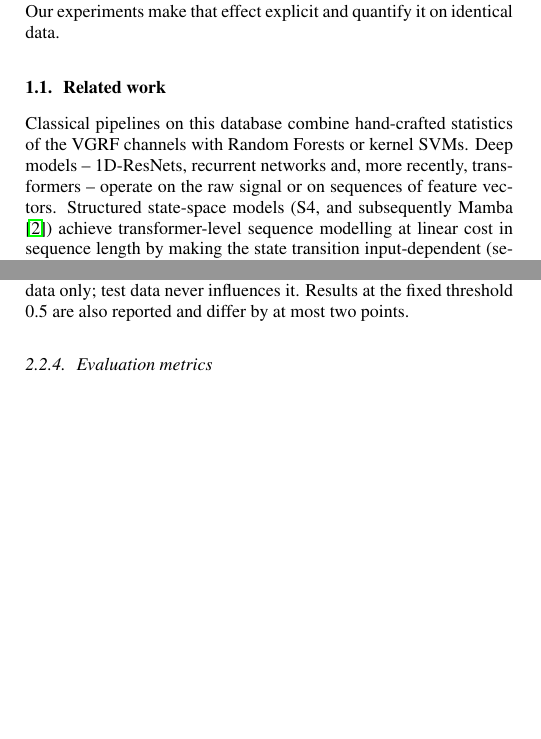
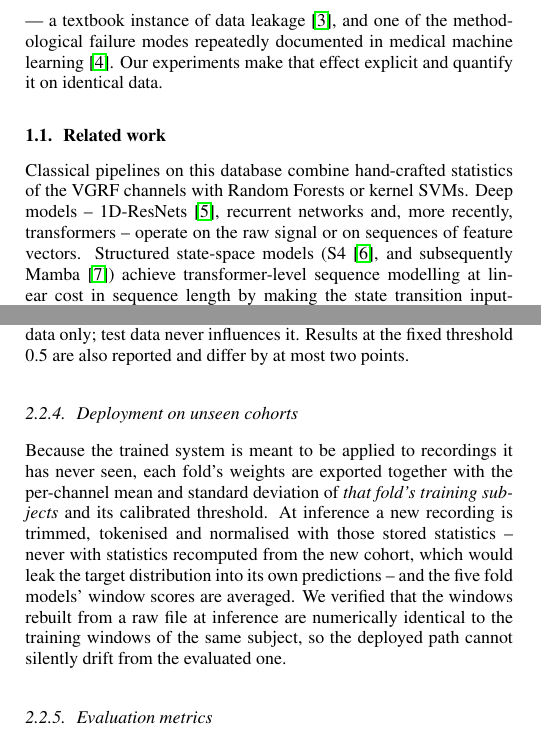
Before and after one commit to Ahmadrezanourozii/Project-Time-Series, a LaTeX paper (report/Template.tex, which reads report/Sections/01_Introduction.tex, report/Sections/02_Materials_and_Methods.tex): two parts of the columns of pages 1 and 2 of 4 before the commit and two parts of the columns of pages 1 and 2 of 5 after it, joined at a grey line, cut at the place of the change, the shorter picture padded with empty space. Compiled offline with pdfLaTeX.

Commit message:
Report: cite dataset/leakage/S4 refs, document the deployment path; deck: inference slide
Co-Authored-By: Claude Fable 5 <noreply@anthropic.com>

```diff
--- a/report/Sections/01_Introduction.tex
+++ b/report/Sections/01_Introduction.tex
@@ -17,16 +18,20 @@ be read}. Published accuracies on the PhysioNet gait database span roughly
 families involved. A large part of that spread comes from how recordings are
 split: when a recording is cut into windows and those windows are then divided
 at random, windows of the same subject appear in both training and test data.
-A classifier can then recognise the individual rather than the disease. Our
-experiments make that effect explicit and quantify it on identical data.
+A classifier can then recognise the individual rather than the disease --- a
+textbook instance of data leakage \cite{kaufman2012leakage}, and one of the
+methodological failure modes repeatedly documented in medical machine learning
+\cite{varoquaux2022machine}. Our experiments make that effect explicit and
+quantify it on identical data.
 
 \subsection{Related work}
 \label{ssec:sota}
 Classical pipelines on this database combine hand-crafted statistics of the
-VGRF channels with Random Forests or kernel SVMs. Deep models -- 1D-ResNets,
-recurrent networks and, more recently, transformers -- operate on the raw
-signal or on sequences of feature vectors. Structured state-space models
-(S4, and subsequently Mamba \cite{gu2023mamba}) achieve transformer-level
+VGRF channels with Random Forests or kernel SVMs. Deep models -- 1D-ResNets
+\cite{he2016resnet}, recurrent networks and, more recently, transformers --
+operate on the raw signal or on sequences of feature vectors. Structured
+state-space models (S4 \cite{gu2022s4}, and subsequently Mamba
+\cite{gu2023mamba}) achieve transformer-level
 sequence modelling at linear cost in sequence length by making the state
 transition input-dependent (selective scan), which makes them attractive for
 long physiological recordings. Mamba has been applied to speech, EEG and ECG,
--- a/report/Sections/02_Materials_and_Methods.tex
+++ b/report/Sections/02_Materials_and_Methods.tex
@@ -104,6 +104,18 @@ accuracy, using the model trained on training data only; test data never
 influences it. Results at the fixed threshold 0.5 are also reported and differ
 by at most two points.
 
+\subsubsection{Deployment on unseen cohorts}
+Because the trained system is meant to be applied to recordings it has never
+seen, each fold's weights are exported together with the per-channel mean and
+standard deviation of \emph{that fold's training subjects} and its calibrated
+threshold. At inference a new recording is trimmed, tokenised and normalised
+with those stored statistics -- never with statistics recomputed from the new
+cohort, which would leak the target distribution into its own predictions --
+and the five fold models' window scores are averaged. We verified that the
+windows rebuilt from a raw file at inference are numerically identical to the
+training windows of the same subject, so the deployed path cannot silently
+drift from the evaluated one.
+
 \subsubsection{Evaluation metrics}
 We report accuracy, precision, recall and F1 (weighted by class support, so
 that recall equals accuracy by construction), together with sensitivity,
```
Also changed, not shown: report/Template.bbl, report/Sections/01_Introduction.tex (3 more changed lines), report/Sections/02_Materials_and_Methods.tex (4 more changed lines), 5 other files.
